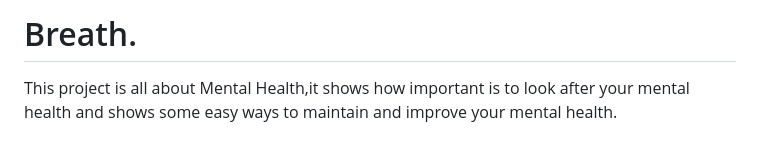
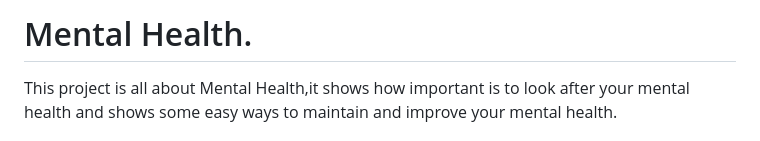
Before and after one commit to mannchaudhary/Mental-Health, a Markdown page: README.md, the part around the change. Drawn GitHub-style.

```diff
--- a/README.md
+++ b/README.md
@@ -1,6 +1,6 @@
 
 
-# Breath.
+# Mental Health.
 
 This project is all about Mental Health,it shows how important is to look after your mental health
 and shows some easy ways to maintain and improve your mental health.
```
